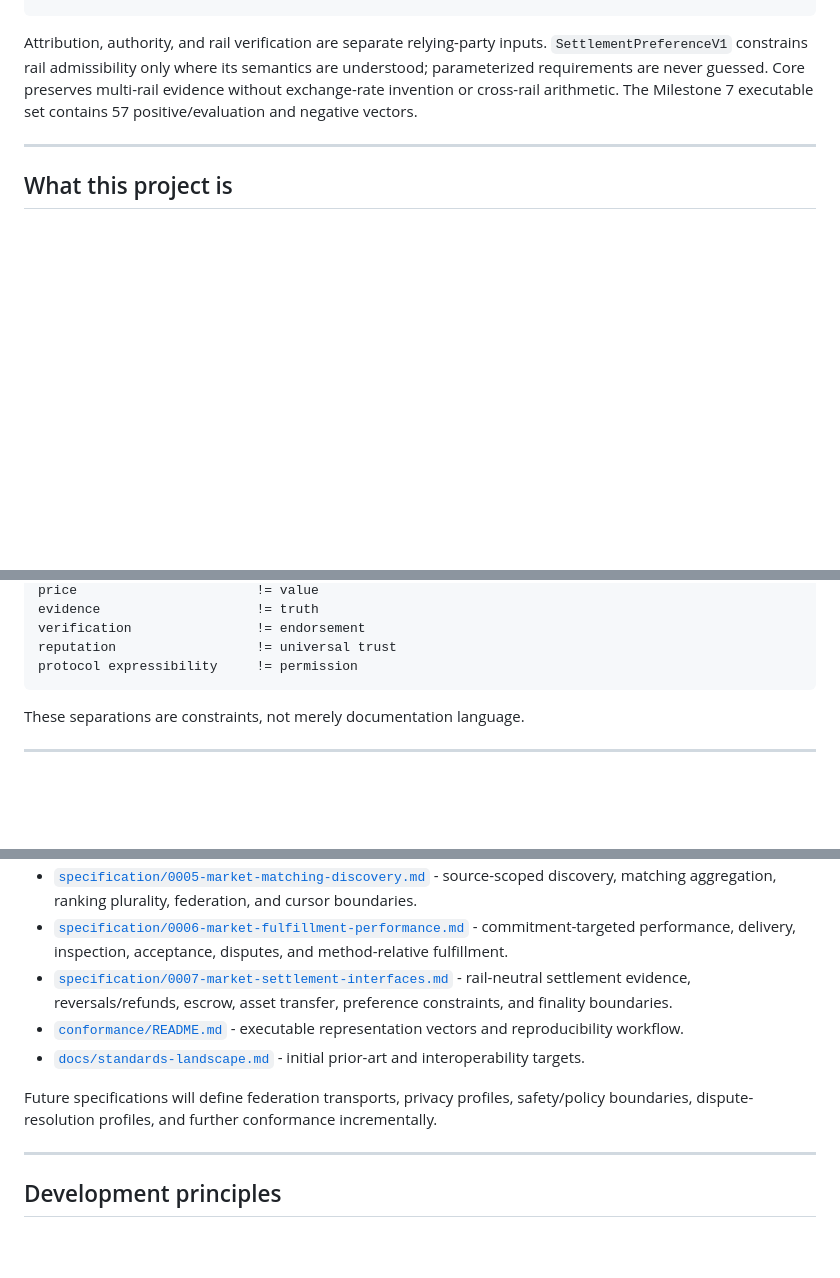
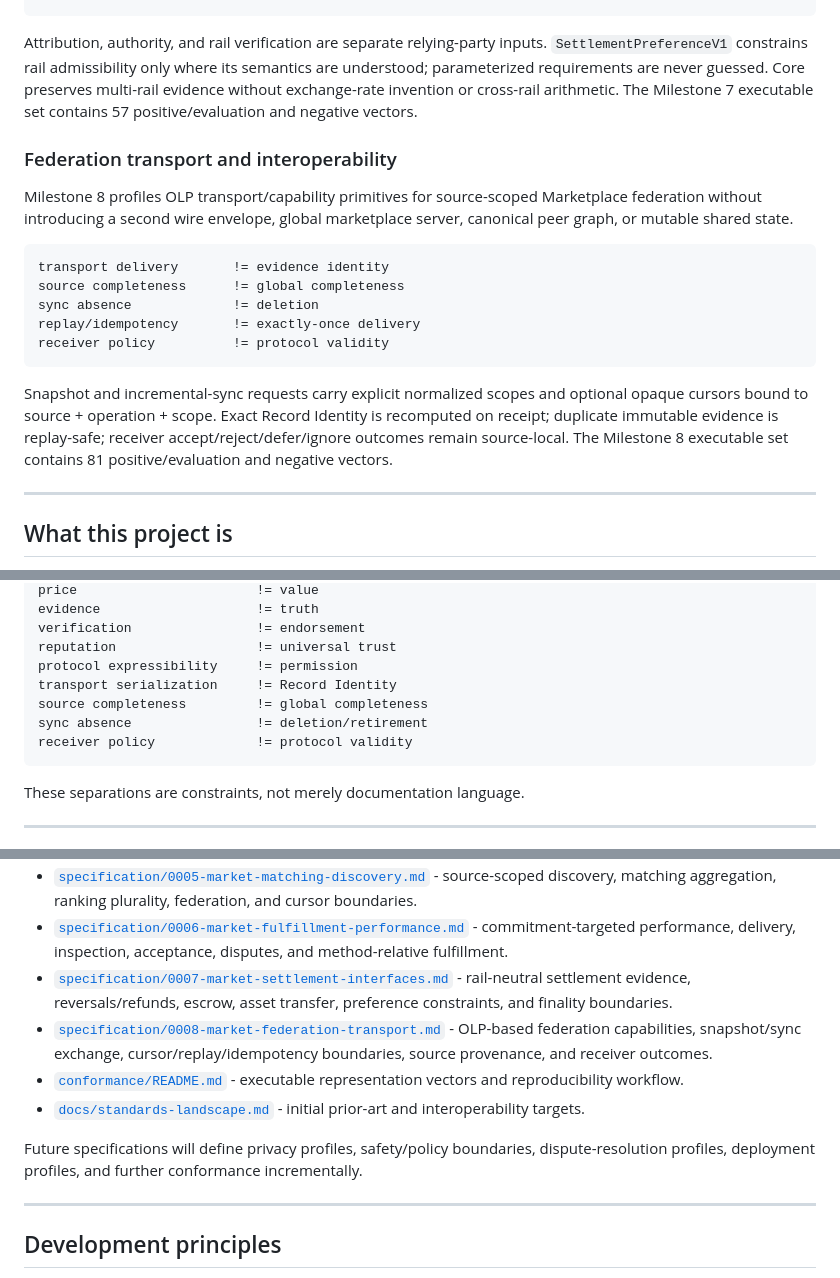
Before and after one commit to open-trust-layer/marketplace, a Markdown page: README.md, 3 parts joined by grey strips. Rendered like a GitHub page; blank space fills up the shorter version.

Commit message:
Milestone 8 - federation transport specification

````diff
--- a/README.md
+++ b/README.md
@@ -158,6 +159,20 @@ multi-rail evidence         != canonical rail
 
 Attribution, authority, and rail verification are separate relying-party inputs. `SettlementPreferenceV1` constrains rail admissibility only where its semantics are understood; parameterized requirements are never guessed. Core preserves multi-rail evidence without exchange-rate invention or cross-rail arithmetic. The Milestone 7 executable set contains 57 positive/evaluation and negative vectors.
 
+### Federation transport and interoperability
+
+Milestone 8 profiles OLP transport/capability primitives for source-scoped Marketplace federation without introducing a second wire envelope, global marketplace server, canonical peer graph, or mutable shared state.
+
+```text
+transport delivery       != evidence identity
+source completeness      != global completeness
+sync absence             != deletion
+replay/idempotency       != exactly-once delivery
+receiver policy          != protocol validity
+```
+
+Snapshot and incremental-sync requests carry explicit normalized scopes and optional opaque cursors bound to source + operation + scope. Exact Record Identity is recomputed on receipt; duplicate immutable evidence is replay-safe; receiver accept/reject/defer/ignore outcomes remain source-local. The Milestone 8 executable set contains 81 positive/evaluation and negative vectors.
+
 ---
 
 ## What this project is
@@ -224,6 +239,10 @@ evidence                    != truth
 verification                != endorsement
 reputation                  != universal trust
 protocol expressibility     != permission
+transport serialization     != Record Identity
+source completeness         != global completeness
+sync absence                != deletion/retirement
+receiver policy             != protocol validity
 ```
 
 These separations are constraints, not merely documentation language.
@@ -274,10 +293,11 @@ The marketplace can represent an intent concerning a subject without asserting t
 - [`specification/0005-market-matching-discovery.md`](specification/0005-market-matching-discovery.md) - source-scoped discovery, matching aggregation, ranking plurality, federation, and cursor boundaries.
 - [`specification/0006-market-fulfillment-performance.md`](specification/0006-market-fulfillment-performance.md) - commitment-targeted performance, delivery, inspection, acceptance, disputes, and method-relative fulfillment.
 - [`specification/0007-market-settlement-interfaces.md`](specification/0007-market-settlement-interfaces.md) - rail-neutral settlement evidence, reversals/refunds, escrow, asset transfer, preference constraints, and finality boundaries.
+- [`specification/0008-market-federation-transport.md`](specification/0008-market-federation-transport.md) - OLP-based federation capabilities, snapshot/sync exchange, cursor/replay/idempotency boundaries, source provenance, and receiver outcomes.
 - [`conformance/README.md`](conformance/README.md) - executable representation vectors and reproducibility workflow.
 - [`docs/standards-landscape.md`](docs/standards-landscape.md) - initial prior-art and interoperability targets.
 
-Future specifications will define federation transports, privacy profiles, safety/policy boundaries, dispute-resolution profiles, and further conformance incrementally.
+Future specifications will define privacy profiles, safety/policy boundaries, dispute-resolution profiles, deployment profiles, and further conformance incrementally.
 
 ---
 
````
Also changed, not shown: other parts of README.md (+1 -0 lines), conformance/README.md (+15 -2 lines), specification/0008-market-federation-transport.md (added, +557 -0 lines).
